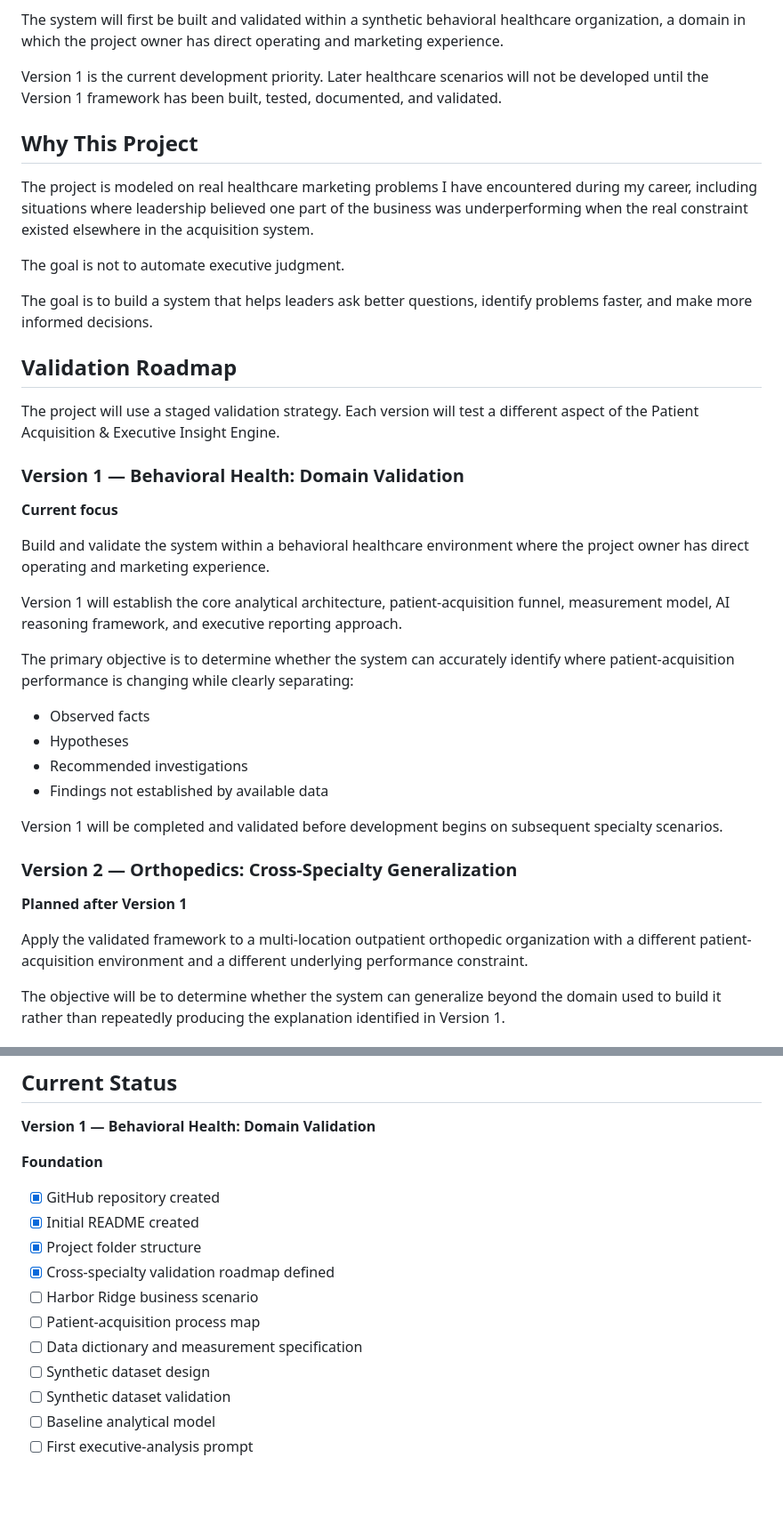
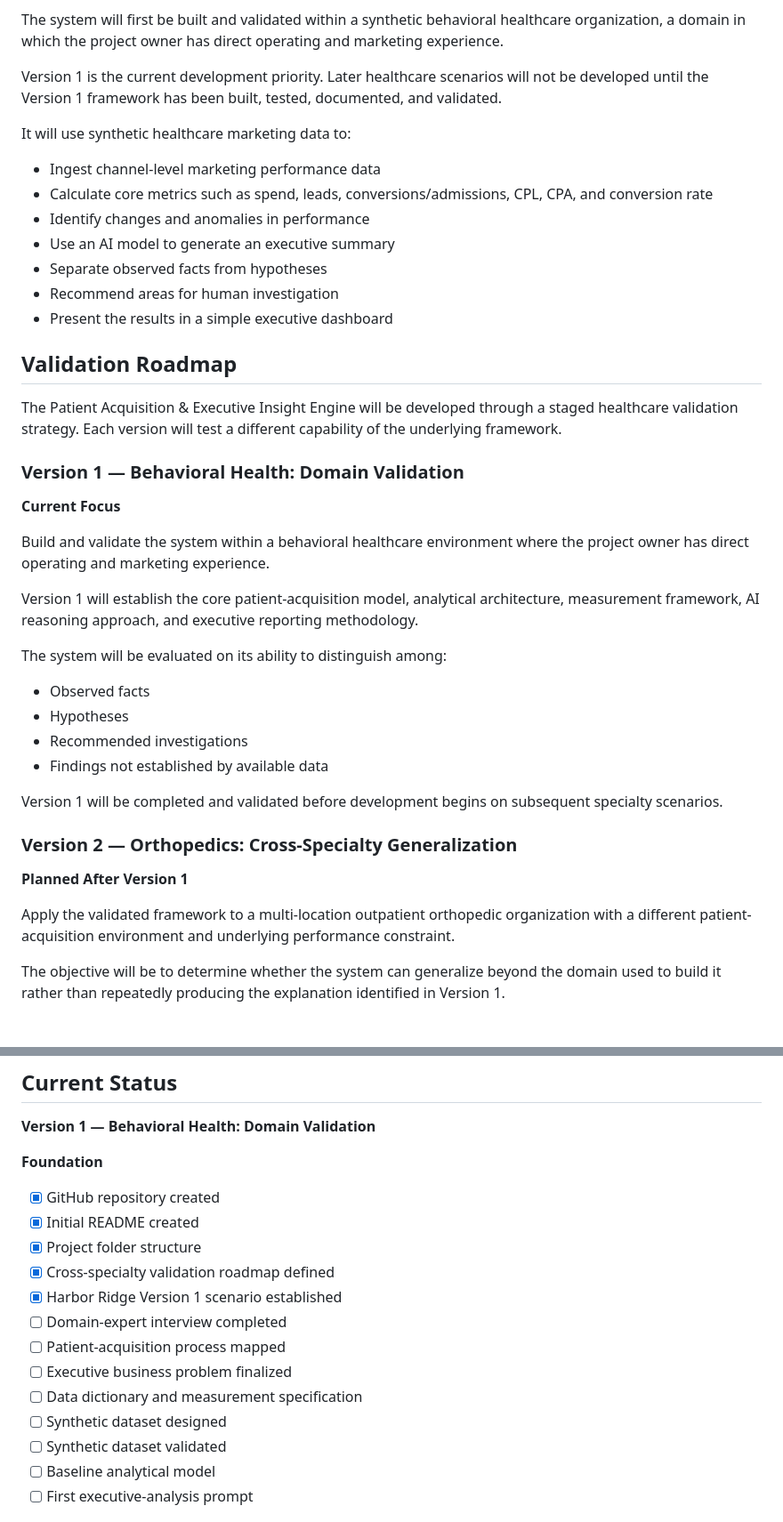
Before and after one commit to kencorioso/ai-healthcare-growth-systems, a Markdown page: README.md, 2 parts joined by grey strips. Shown at 89% size. GitHub-like rendering; blank space fills up the shorter version.

Commit message:
Define staged validation roadmap and prioritize Version 1

```diff
--- a/README.md
+++ b/README.md
@@ -24,27 +24,29 @@ The system will first be built and validated within a synthetic behavioral healt
 
 Version 1 is the current development priority. Later healthcare scenarios will not be developed until the Version 1 framework has been built, tested, documented, and validated.
 
-## Why This Project
+It will use synthetic healthcare marketing data to:
 
-The project is modeled on real healthcare marketing problems I have encountered during my career, including situations where leadership believed one part of the business was underperforming when the real constraint existed elsewhere in the acquisition system.
-
-The goal is not to automate executive judgment.
-
-The goal is to build a system that helps leaders ask better questions, identify problems faster, and make more informed decisions.
+- Ingest channel-level marketing performance data
+- Calculate core metrics such as spend, leads, conversions/admissions, CPL, CPA, and conversion rate
+- Identify changes and anomalies in performance
+- Use an AI model to generate an executive summary
+- Separate observed facts from hypotheses
+- Recommend areas for human investigation
+- Present the results in a simple executive dashboard
 
 ## Validation Roadmap
 
-The project will use a staged validation strategy. Each version will test a different aspect of the Patient Acquisition & Executive Insight Engine.
+The Patient Acquisition & Executive Insight Engine will be developed through a staged healthcare validation strategy. Each version will test a different capability of the underlying framework.
 
 ### Version 1 — Behavioral Health: Domain Validation
 
-**Current focus**
+**Current Focus**
 
 Build and validate the system within a behavioral healthcare environment where the project owner has direct operating and marketing experience.
 
-Version 1 will establish the core analytical architecture, patient-acquisition funnel, measurement model, AI reasoning framework, and executive reporting approach.
+Version 1 will establish the core patient-acquisition model, analytical architecture, measurement framework, AI reasoning approach, and executive reporting methodology.
 
-The primary objective is to determine whether the system can accurately identify where patient-acquisition performance is changing while clearly separating:
+The system will be evaluated on its ability to distinguish among:
 
 - Observed facts
 - Hypotheses
@@ -55,9 +57,9 @@ Version 1 will be completed and validated before development begins on subsequen
 
 ### Version 2 — Orthopedics: Cross-Specialty Generalization
 
-**Planned after Version 1**
+**Planned After Version 1**
 
-Apply the validated framework to a multi-location outpatient orthopedic organization with a different patient-acquisition environment and a different underlying performance constraint.
+Apply the validated framework to a multi-location outpatient orthopedic organization with a different patient-acquisition environment and underlying performance constraint.
 
 The objective will be to determine whether the system can generalize beyond the domain used to build it rather than repeatedly producing the explanation identified in Version 1.
 
@@ -115,11 +125,13 @@ Versions 2 and 3 define the future validation path, but all current development
 - [x] Initial README created
 - [x] Project folder structure
 - [x] Cross-specialty validation roadmap defined
-- [ ] Harbor Ridge business scenario
-- [ ] Patient-acquisition process map
+- [x] Harbor Ridge Version 1 scenario established
+- [ ] Domain-expert interview completed
+- [ ] Patient-acquisition process mapped
+- [ ] Executive business problem finalized
 - [ ] Data dictionary and measurement specification
-- [ ] Synthetic dataset design
-- [ ] Synthetic dataset validation
+- [ ] Synthetic dataset designed
+- [ ] Synthetic dataset validated
 - [ ] Baseline analytical model
 - [ ] First executive-analysis prompt
 
```
Also changed, not shown: other parts of README.md (+9 -1 lines).
